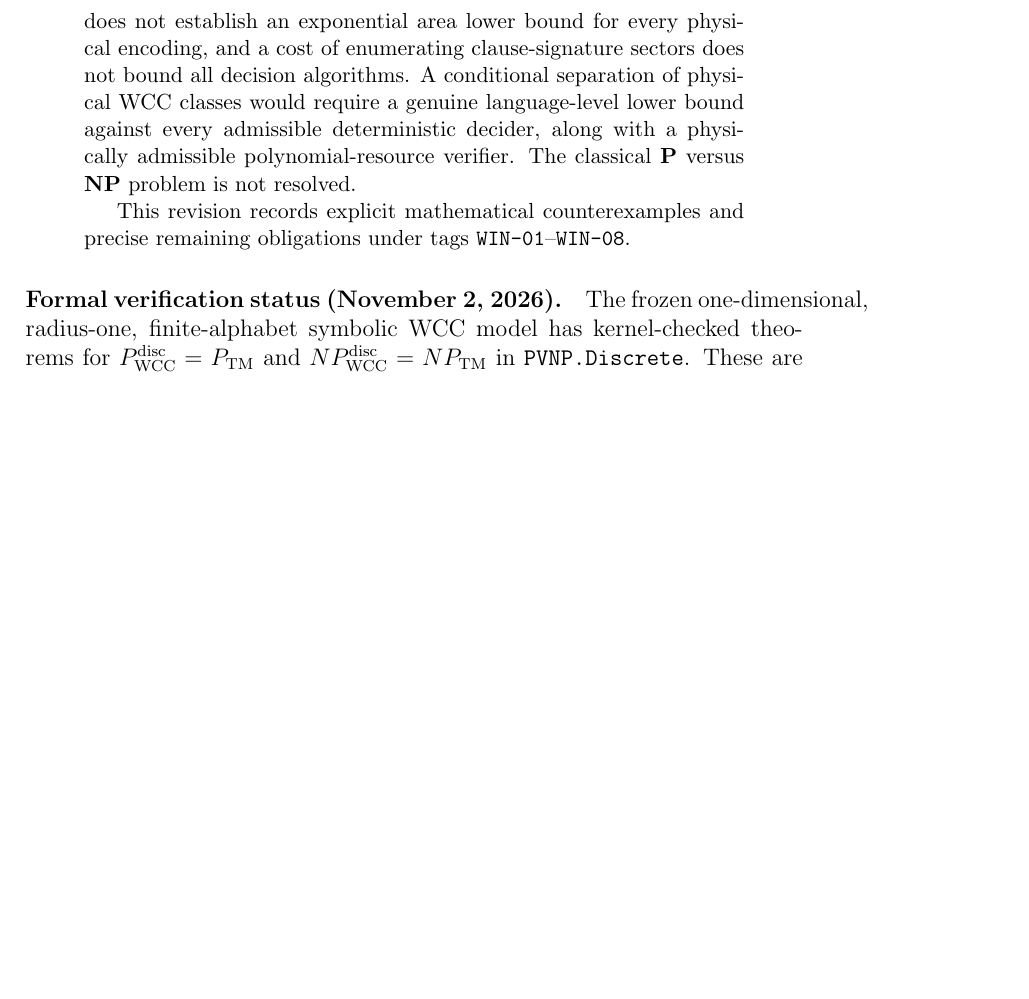
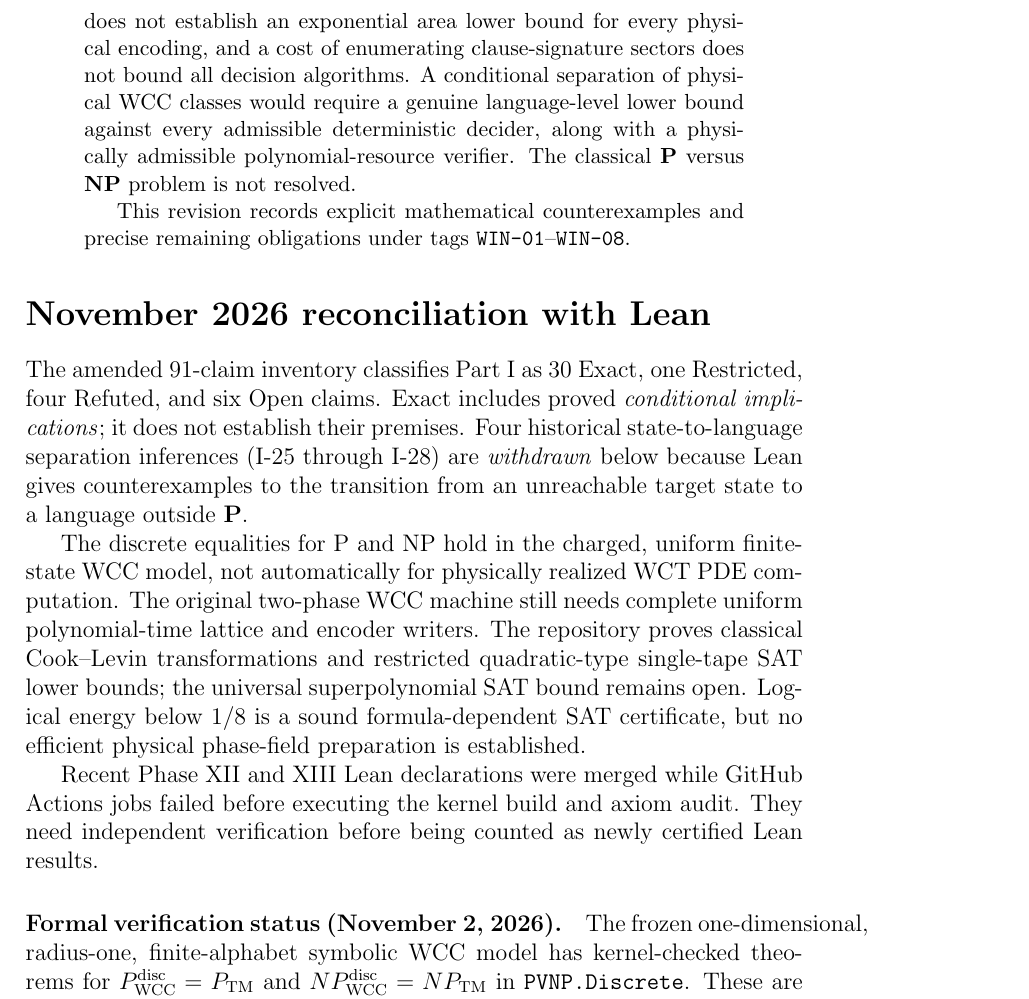
Before and after one commit to rickyjreyes/PVNP, a LaTeX paper (pvnp/papers/part-i-curvature-bounded-wave-computation/main.tex): part of page 2 of 68, cut so that both start at the same text, the shorter picture padded with empty space. Compiled offline with pdfLaTeX.

Commit message:
Add Part I front-matter proof-scope reconciliation and classify four refuted separation inferences

```diff
--- a/pvnp/papers/part-i-curvature-bounded-wave-computation/main.tex
+++ b/pvnp/papers/part-i-curvature-bounded-wave-computation/main.tex
@@ -132,6 +132,36 @@ The classical $\mathbf{P}$ versus $\mathbf{NP}$ problem is not resolved.
 This revision records explicit mathematical counterexamples and precise
 remaining obligations under tags \texttt{WIN-01}--\texttt{WIN-08}.
 \end{abstract}
+
+\section*{November 2026 reconciliation with Lean}
+\addcontentsline{toc}{section}{November 2026 reconciliation with Lean}
+The amended 91-claim inventory classifies Part I as 30 Exact,
+one Restricted, four Refuted, and six Open claims.
+Exact includes proved \emph{conditional implications};
+it does not establish their premises.  Four historical
+state-to-language separation inferences (I-25 through I-28)
+are \emph{withdrawn} below because Lean gives counterexamples
+to the transition from an unreachable target state to
+a language outside $\mathbf P$.
+
+The discrete equalities for P and NP hold in the charged,
+uniform finite-state WCC model, not automatically for
+physically realized WCT PDE computation.  The original
+two-phase WCC machine still needs complete uniform
+polynomial-time lattice and encoder writers.  The
+repository proves classical Cook--Levin transformations
+and restricted quadratic-type single-tape SAT lower
+bounds; the universal superpolynomial SAT bound remains
+open.  Logical energy below $1/8$ is a sound
+formula-dependent SAT certificate, but no efficient
+physical phase-field preparation is established.
+
+Recent Phase XII and XIII Lean declarations were merged
+while GitHub Actions jobs failed before executing the
+kernel build and axiom audit.  They need independent
+verification before being counted as newly certified
+Lean results.
+
 
 \paragraph{Formal verification status (November 2, 2026).}
 The frozen one-dimensional, radius-one, finite-alphabet symbolic WCC model
```
